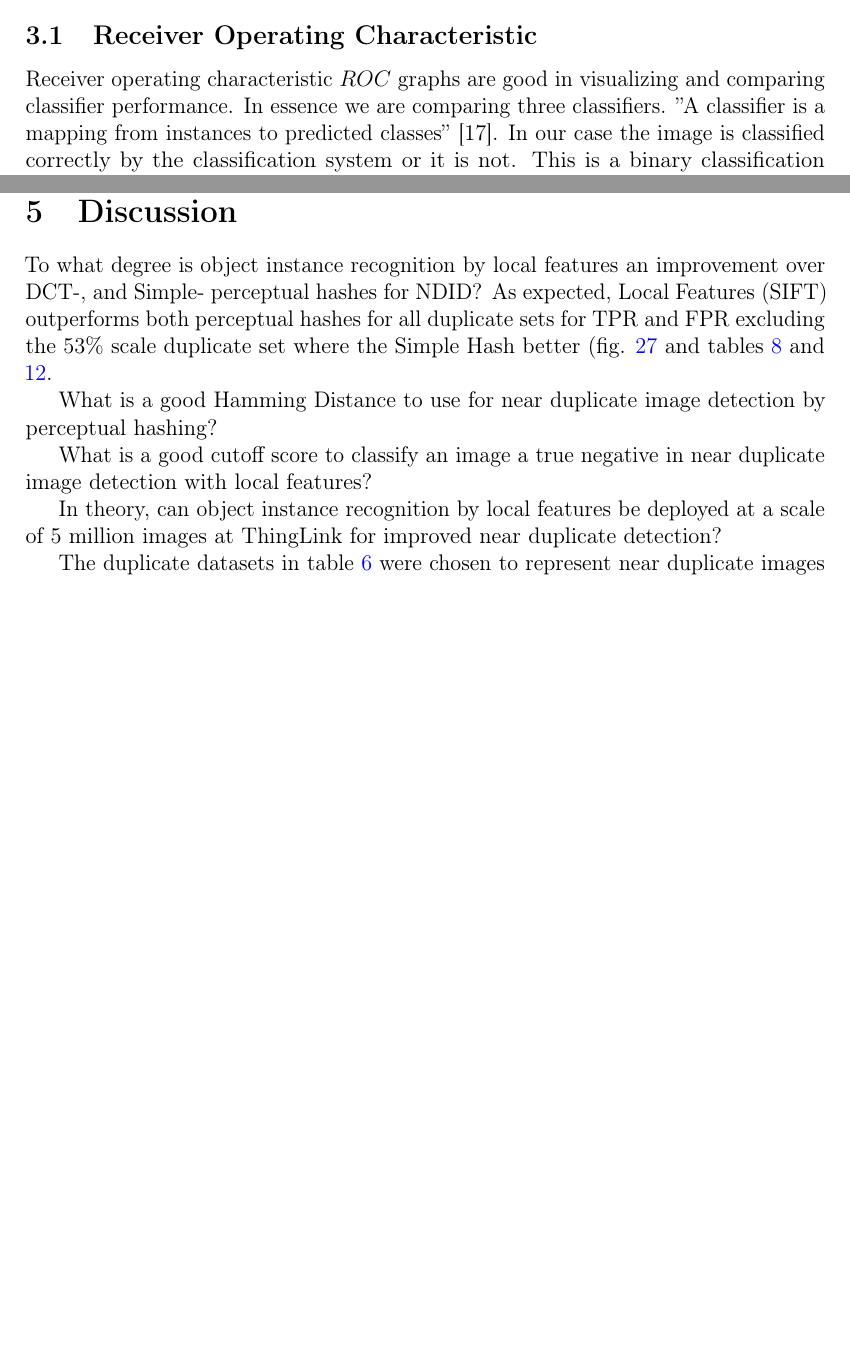
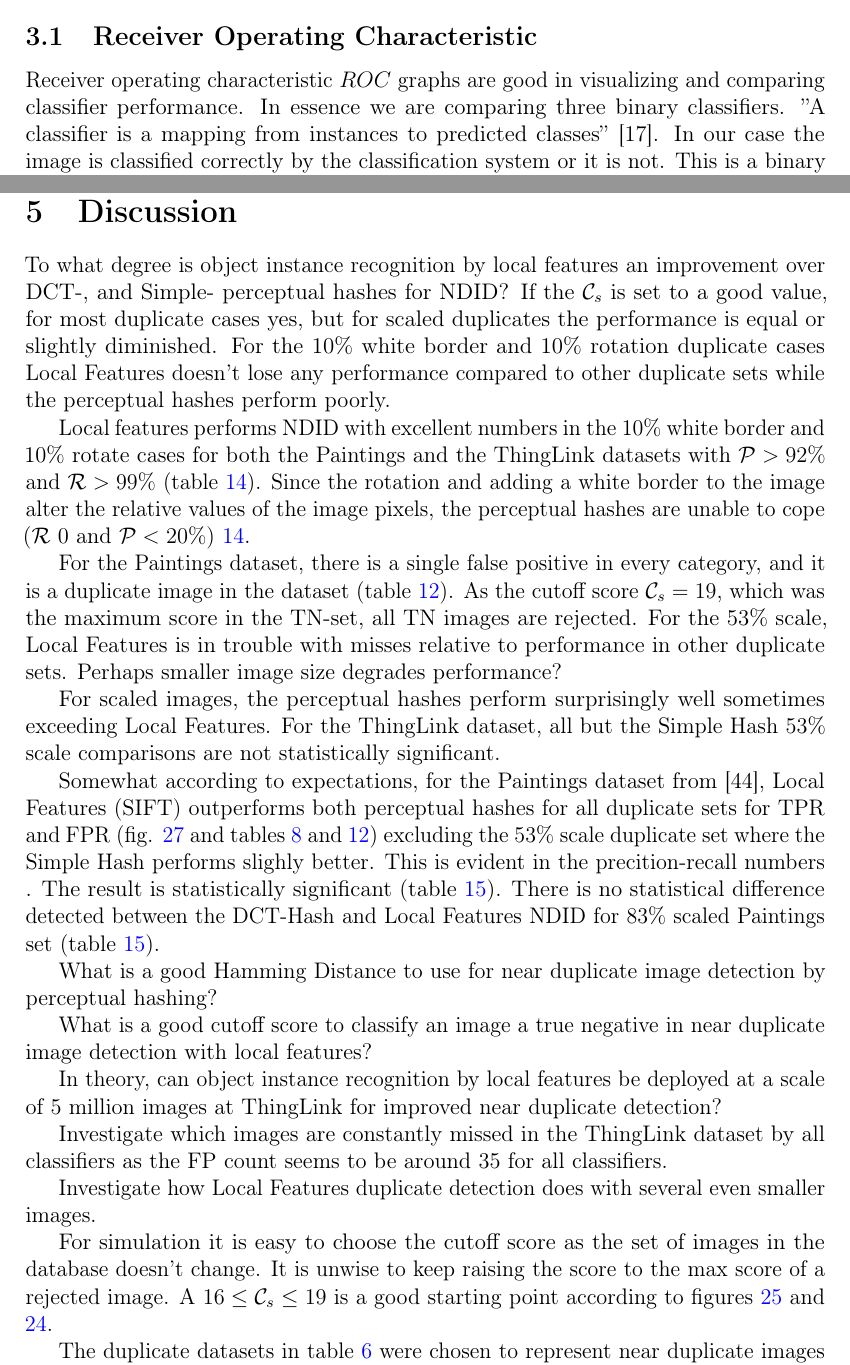
Before and after one commit to sulmanen/hash-thesis, a LaTeX thesis (hash.tex): two parts of pages 37 and 66 of 71 before the commit and two parts of pages 37 and 66 of 72 after it, joined at a grey line, cut so that both start at the same text, the shorter picture padded with empty space. Compiled offline with pdfLaTeX; a LaTeX package or settings file that is missing is left out.

Commit message:
discussion

```diff
--- a/hash.tex
+++ b/hash.tex
@@ -1325,7 +1325,7 @@ We pick a sample of images from ThingLink. We pick 446 images without duplicates
 We also need to know how the classifiers perform against one another and report the results in a meaningful way. Receiver operating characteristics (ROC) (section \ref{ROCSection}) have been useful for visualizing classifier performance \cite{Fawcett2006}, however they were found not to be as precise and useful as PR curves by \cite{Davis2006}. In addition to ROC curves we will also construct PR curves for the Simple Hash, DCT Hash and the Local Features Classifier and compare performance.
 
 \subsection{Receiver Operating Characteristic}\label{ROCSection}
-Receiver operating characteristic \(ROC\) graphs are good in visualizing and comparing classifier performance. In essence we are comparing three classifiers. ''A classifier is a mapping from instances to predicted classes'' \cite{Fawcett2006}. In our case the image is classified correctly by the classification system or it is not. This is a binary classification problem. The confusion matrix can be found in fig. \ref{figconfusion}. To compare the DCT-, and simple perceptual hash classifiers to large scale image retrieval by SIFT features.
+Receiver operating characteristic \(ROC\) graphs are good in visualizing and comparing classifier performance. In essence we are comparing three binary classifiers. ''A classifier is a mapping from instances to predicted classes'' \cite{Fawcett2006}. In our case the image is classified correctly by the classification system or it is not. This is a binary classification problem. The confusion matrix can be found in fig. \ref{figconfusion}. To compare the DCT-, and simple perceptual hash classifiers to large scale image retrieval by SIFT features.
 
 \begin{figure}[htb]
 \begin{center}
@@ -1870,7 +1870,15 @@ For the ThingLink dataset, the averaged TPR (fig. \ref{thinglinktptotal}), the a
 \clearpage
 
 \section{Discussion}
-To what degree is object instance recognition by local features an improvement over DCT-, and Simple- perceptual hashes for NDID? As expected, Local Features (SIFT) outperforms both perceptual hashes for all duplicate sets for TPR and FPR excluding the 53\% scale duplicate set where the Simple Hash better (fig. \ref{tptotal} and tables \ref{simpleresults} and \ref{siftresults}.
+To what degree is object instance recognition by local features an improvement over DCT-, and Simple- perceptual hashes for NDID? If the $\mathcal{C}_s$ is set to a good value, for most duplicate cases yes, but for scaled duplicates the performance is equal or slightly diminished. For the 10\% white border and 10\% rotation duplicate cases Local Features doesn't lose any performance compared to other duplicate sets while the perceptual hashes perform poorly.
+
+Local features performs NDID with excellent numbers in the 10\% white border and 10\% rotate cases for both the Paintings and the ThingLink datasets with $\mathcal{P} > 92\%$ and $\mathcal{R} > 99 \%$ (table \ref{precisionrecall}). Since the rotation and adding a white border to the image alter the relative values of the image pixels, the perceptual hashes are unable to cope ($\mathcal{R}~0$ and $\mathcal{P} < 20\%$) \ref{precisionrecall}.
+
+For the Paintings dataset, there is a single false positive in every category, and it is a duplicate image in the dataset (table \ref{siftresults}). As the cutoff score $\mathcal{C}_s=19$, which was the maximum score in the TN-set, all TN images are rejected. For the 53\% scale, Local Features is in trouble with misses relative to performance in other duplicate sets. Perhaps smaller image size degrades performance?
+
+For scaled images, the perceptual hashes perform surprisingly well sometimes exceeding Local Features. For the ThingLink dataset, all but the Simple Hash 53\% scale comparisons are not statistically significant.
+
+Somewhat according to expectations, for the Paintings dataset from \cite{Vedaldi2012}, Local Features (SIFT) outperforms both perceptual hashes for all duplicate sets for TPR and FPR (fig. \ref{tptotal} and tables \ref{simpleresults} and \ref{siftresults}) excluding the 53\% scale duplicate set where the Simple Hash performs slighly better. This is evident in the precition-recall numbers . The result is statistically significant (table \ref{pvalues}). There is no statistical difference detected between the DCT-Hash and Local Features NDID for 83\% scaled Paintings set (table \ref{pvalues}).
 
 What is a good Hamming Distance to use for near duplicate image detection by perceptual hashing?
 
@@ -1878,6 +1886,11 @@ What is a good cutoff score to classify an image a true negative in near duplica
 
 In theory, can object instance recognition by local features be deployed at a scale of 5 million images at ThingLink for improved near duplicate detection?
 
+Investigate which images are constantly missed in the ThingLink dataset by all classifiers as the FP count seems to be around 35 for all classifiers.
+
+Investigate how Local Features duplicate detection does with several even smaller images.
+
+For simulation it is easy to choose the cutoff score as the set of images in the database doesn't change. It is unwise to keep raising the score to the max score of a rejected image. A $16 \leq \mathcal{C}_s \leq19$ is a good starting point according to figures \ref{thinglinkfigcutoffrocspace} and \ref{figcutoffrocspace}.
 
 
 
```
Also changed, not shown: hash.tex (6 more changed lines).
